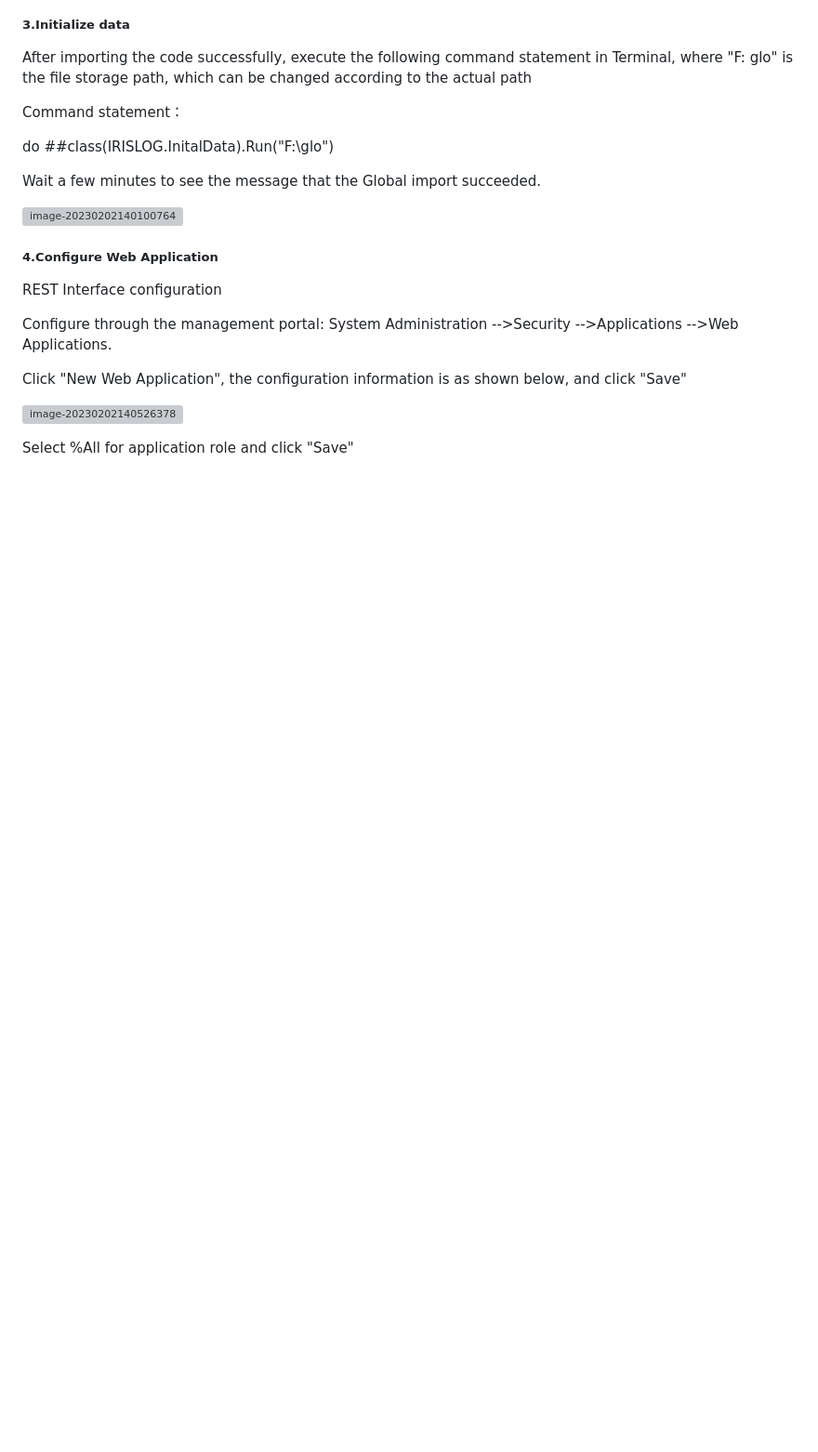
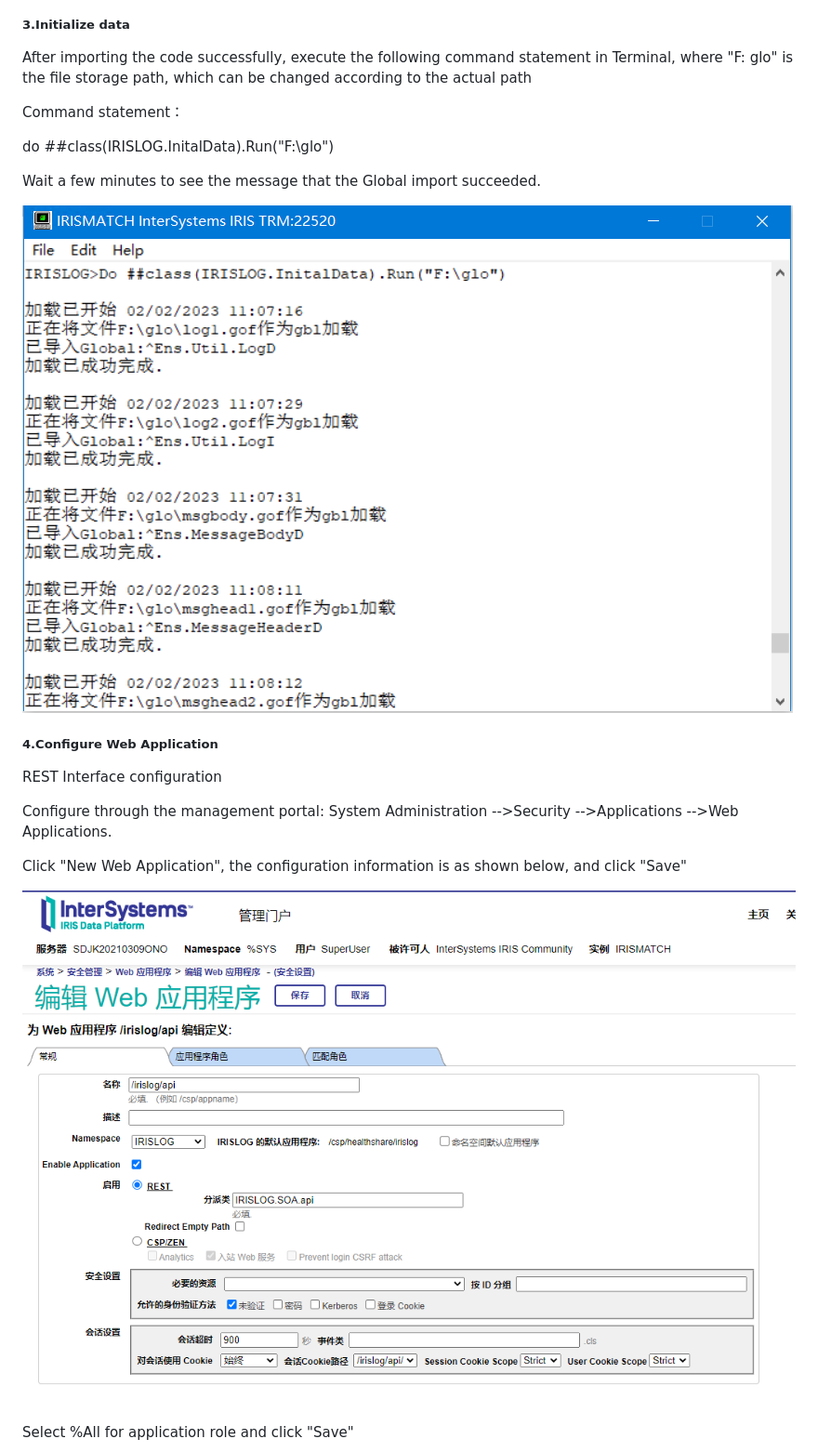
Before and after one commit to ddmer547/iris_log_analytics, a Markdown page: README.md, the part around one of its changes. Shown at 93% size. GitHub-like rendering; blank space fills up the shorter version; grey boxes are pictures that could not be loaded.

```diff
--- a/README.md
+++ b/README.md
@@ -30,7 +30,7 @@ do ##class(IRISLOG.InitalData).Run("F:\glo")
 
 Wait a few minutes to see the message that the Global import succeeded.
 
-![image-20230202140100764](img\image-20230202140100764.png)
+![image-20230202140100764](img/image-20230202140100764.png)
 
 ##### 4.Configure Web Application
 
@@ -40,7 +40,7 @@ Configure through the management portal: System Administration -->Security -->Ap
 
 Click "New Web Application", the configuration information is as shown below, and click "Save"
 
-![image-20230202140526378](img\image-20230202140526378.png)
+![image-20230202140526378](img/image-20230202140526378.png)
 
 Select %All for application role and click "Save"
 
```
Also changed, not shown: other parts of README.md (+16 -16 lines).
